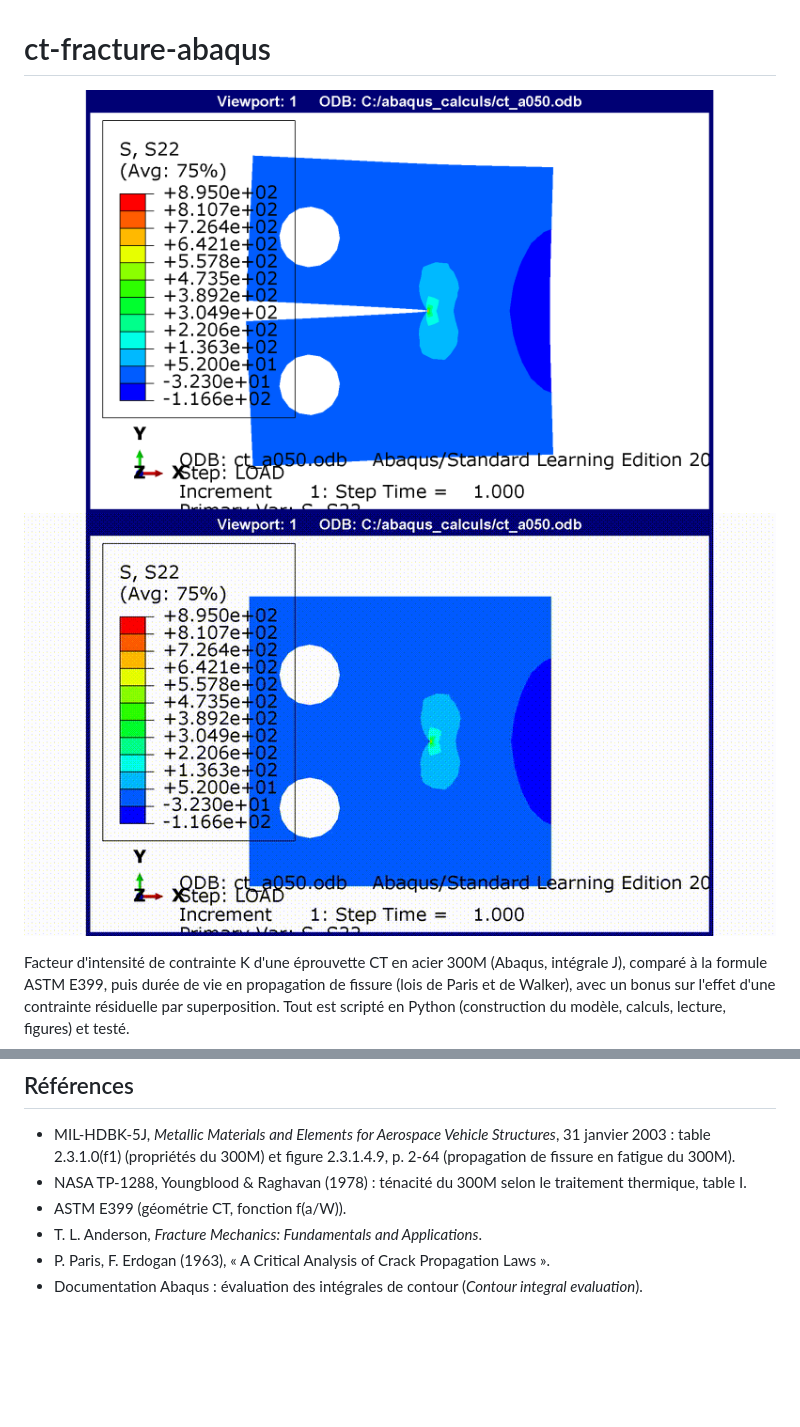
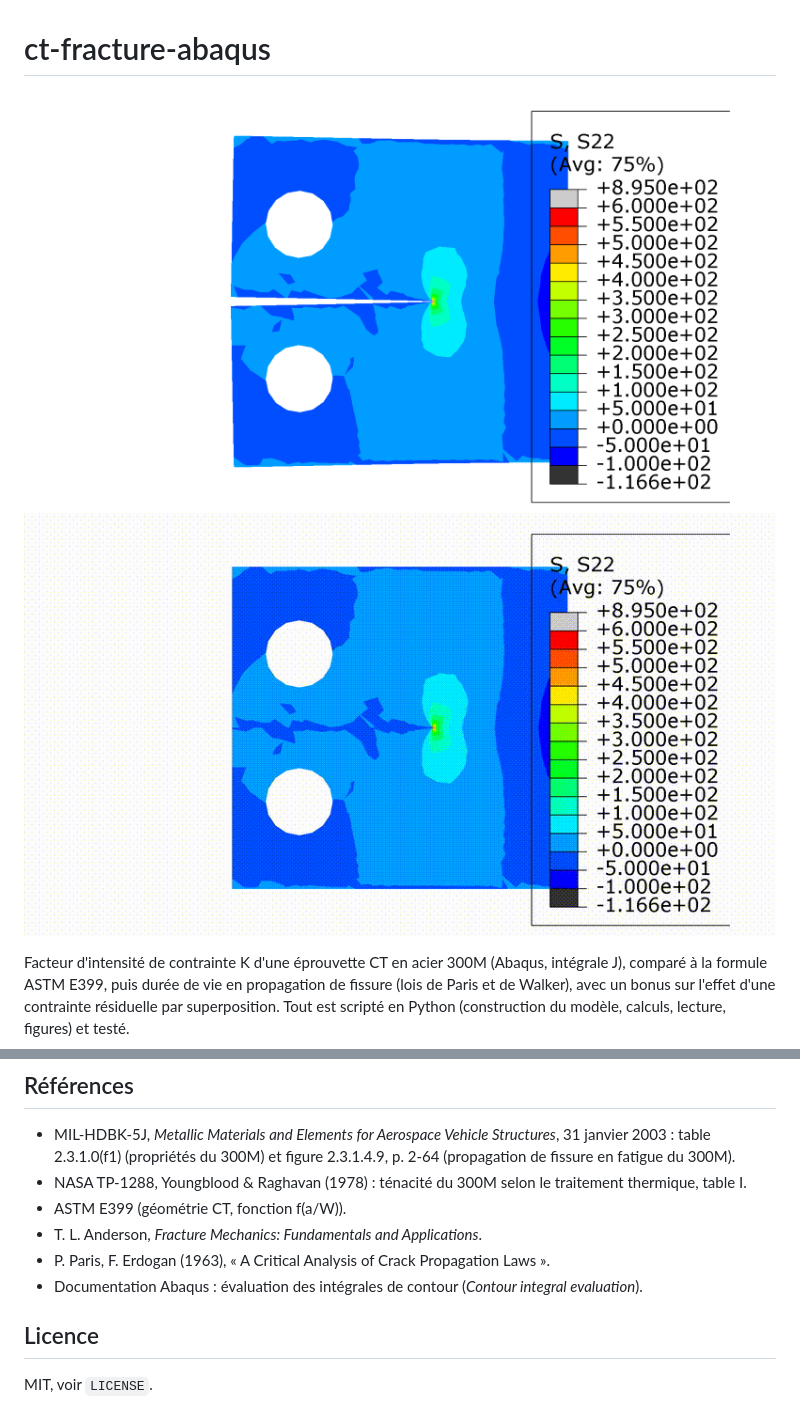
Before and after one commit to Tristan-Gaveau/ct-fracture-abaqus, a Markdown page: README.md, 2 parts joined by grey strips. GitHub-like rendering; pictures changed too: docs/images/S22_a050.png, docs/images/ouverture_fissure.gif; blank space fills up the shorter version.

Commit message:
docs: licence, visuels, resultats Paris mis a jour

```diff
--- a/README.md
+++ b/README.md
@@ -150,3 +150,7 @@ traitement thermique réel pour K_Ic, des points de la courbe de Paris au-delà
 - T. L. Anderson, *Fracture Mechanics: Fundamentals and Applications*.
 - P. Paris, F. Erdogan (1963), « A Critical Analysis of Crack Propagation Laws ».
 - Documentation Abaqus : évaluation des intégrales de contour (*Contour integral evaluation*).
+
+## Licence
+
+MIT, voir `LICENSE`.
```
Also changed, not shown: results/K_vs_a_resultats.md (+9 -5 lines), results/paris_resultats.md (+31 -16 lines), docs/images/maillage_pointe.png (deleted), 9 other files.
